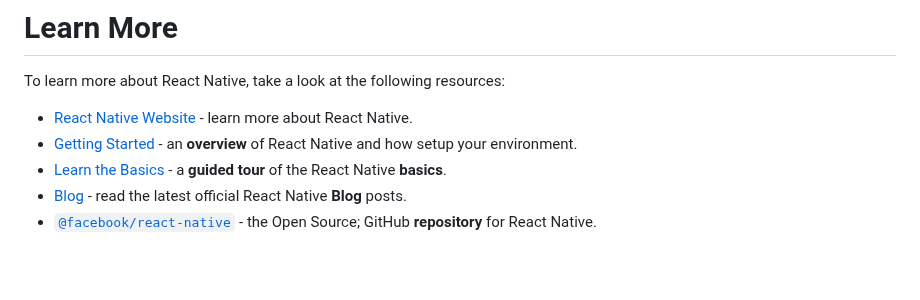
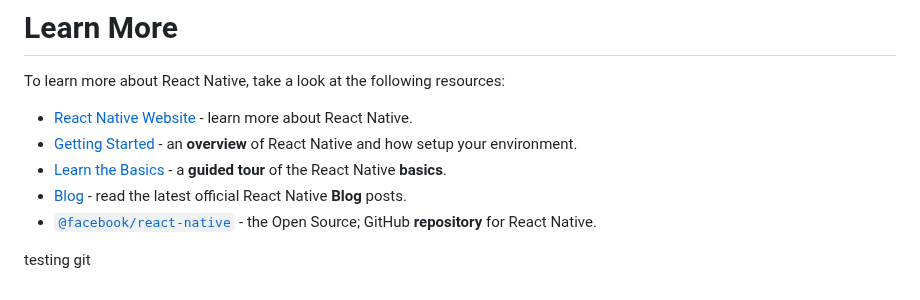
Before and after one commit to Mr-incognito1109/Bhandara, a Markdown page: README.md, the part around the change. Drawn GitHub-style; blank space fills up the shorter version.

Commit message:
testing git

```diff
--- a/README.md
+++ b/README.md
@@ -77,3 +77,7 @@ To learn more about React Native, take a look at the following resources:
 - [Learn the Basics](https://reactnative.dev/docs/getting-started) - a **guided tour** of the React Native **basics**.
 - [Blog](https://reactnative.dev/blog) - read the latest official React Native **Blog** posts.
 - [`@facebook/react-native`](https://github.com/facebook/react-native) - the Open Source; GitHub **repository** for React Native.
+
+
+
+testing git
```
